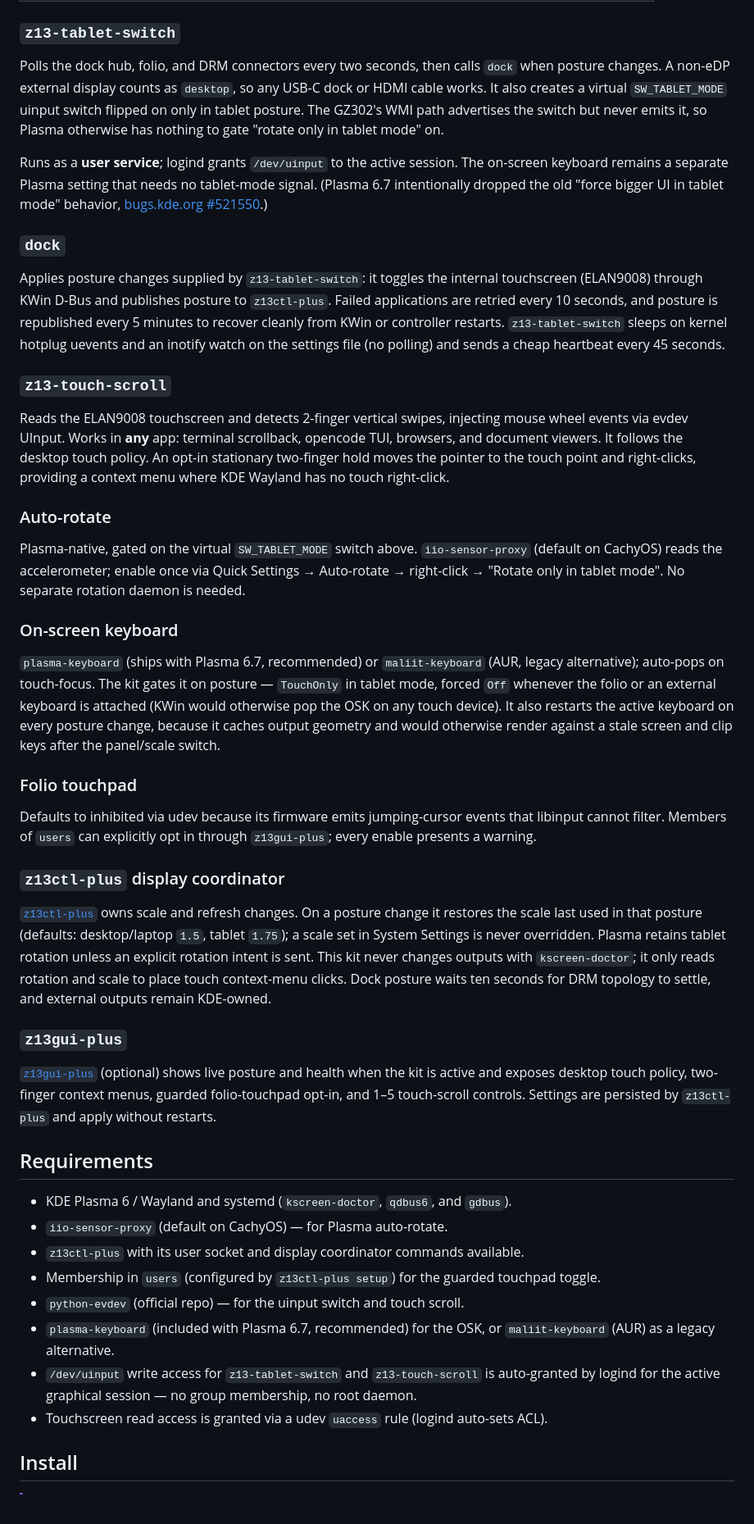
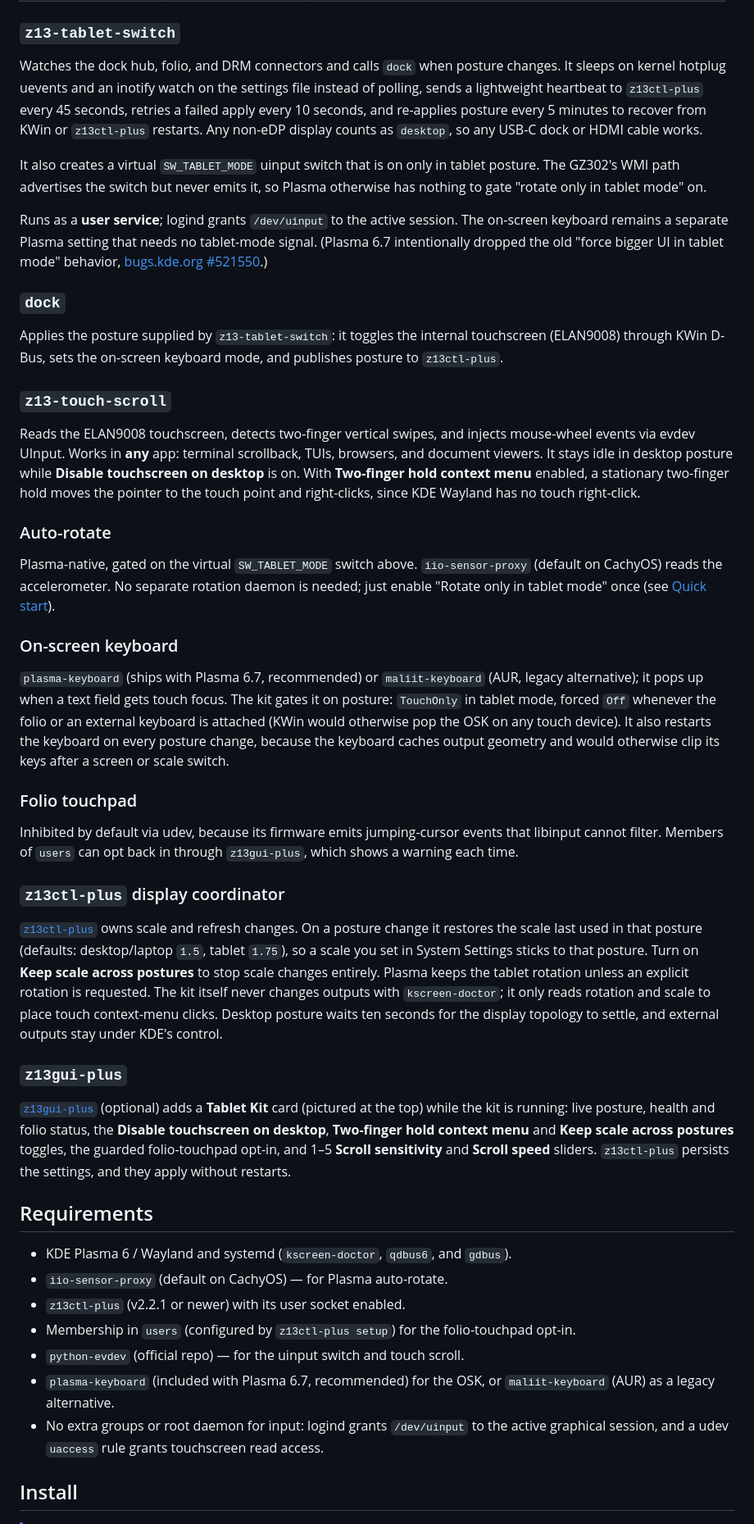
Before and after one commit to aic0d3r/z13-tablet-kit, a Markdown page: README.md, the part around one of its changes. Shown at 82% size. GitHub-like rendering.

Commit message:
Update Z13 GUI+ Tablet Kit documentation

```diff
--- a/README.md
+++ b/README.md
@@ -115,9 +125,13 @@ How they work together:
 
 ### `z13-tablet-switch`
 
-Polls the dock hub, folio, and DRM connectors every two seconds, then calls `dock` when posture
-changes. A non-eDP external display counts as `desktop`, so any USB-C dock or HDMI cable works.
-It also creates a virtual `SW_TABLET_MODE` uinput switch flipped on only in tablet posture. The
+Watches the dock hub, folio, and DRM connectors and calls `dock` when posture changes. It
+sleeps on kernel hotplug uevents and an inotify watch on the settings file instead of polling,
+sends a lightweight heartbeat to `z13ctl-plus` every 45 seconds, retries a failed apply every
+10 seconds, and re-applies posture every 5 minutes to recover from KWin or `z13ctl-plus`
+restarts. Any non-eDP display counts as `desktop`, so any USB-C dock or HDMI cable works.
+
+It also creates a virtual `SW_TABLET_MODE` uinput switch that is on only in tablet posture. The
 GZ302's WMI path advertises the switch but never emits it, so Plasma otherwise has nothing to
 gate "rotate only in tablet mode" on.
 
@@ -128,69 +142,68 @@ intentionally dropped the old "force bigger UI in tablet mode" behavior,
 
 ### `dock`
 
-Applies posture changes supplied by `z13-tablet-switch`: it toggles the internal touchscreen
-(ELAN9008) through KWin D-Bus and publishes posture to `z13ctl-plus`. Failed applications are
-retried every 10 seconds, and posture is republished every 5 minutes to recover cleanly from KWin
-or controller restarts. `z13-tablet-switch` sleeps on kernel hotplug uevents and an inotify watch
-on the settings file (no polling) and sends a cheap heartbeat every 45 seconds.
+Applies the posture supplied by `z13-tablet-switch`: it toggles the internal touchscreen
+(ELAN9008) through KWin D-Bus, sets the on-screen keyboard mode, and publishes posture to
+`z13ctl-plus`.
 
 ### `z13-touch-scroll`
 
-Reads the ELAN9008 touchscreen and detects 2-finger vertical swipes, injecting mouse wheel events
-via evdev UInput. Works in **any** app: terminal scrollback, opencode TUI, browsers, and document
-viewers. It follows the desktop touch policy. An opt-in stationary two-finger hold moves the
-pointer to the touch point and right-clicks, providing a context menu where KDE Wayland has no
-touch right-click.
+Reads the ELAN9008 touchscreen, detects two-finger vertical swipes, and injects mouse-wheel
+events via evdev UInput. Works in **any** app: terminal scrollback, TUIs, browsers, and document
+viewers. It stays idle in desktop posture while **Disable touchscreen on desktop** is on. With
+**Two-finger hold context menu** enabled, a stationary two-finger hold moves the pointer to the
+touch point and right-clicks, since KDE Wayland has no touch right-click.
 
 ### Auto-rotate
 
 Plasma-native, gated on the virtual `SW_TABLET_MODE` switch above. `iio-sensor-proxy` (default
-on CachyOS) reads the accelerometer; enable once via Quick Settings → Auto-rotate → right-click →
-"Rotate only in tablet mode". No separate rotation daemon is needed.
+on CachyOS) reads the accelerometer. No separate rotation daemon is needed; just enable
+"Rotate only in tablet mode" once (see [Quick start](#quick-start)).
 
 ### On-screen keyboard
 
 `plasma-keyboard` (ships with Plasma 6.7, recommended) or `maliit-keyboard` (AUR, legacy
-alternative); auto-pops on touch-focus. The kit gates it on posture — `TouchOnly` in tablet mode,
-forced `Off` whenever the folio or an external keyboard is attached (KWin would otherwise pop the
-OSK on any touch device). It also restarts the active keyboard on every posture change, because
-it caches output geometry and would otherwise render against a stale screen and clip keys after
-the panel/scale switch.
+alternative); it pops up when a text field gets touch focus. The kit gates it on posture:
+`TouchOnly` in tablet mode, forced `Off` whenever the folio or an external keyboard is attached
+(KWin would otherwise pop the OSK on any touch device). It also restarts the keyboard on every
+posture change, because the keyboard caches output geometry and would otherwise clip its keys
+after a screen or scale switch.
 
 ### Folio touchpad
 
-Defaults to inhibited via udev because its firmware emits jumping-cursor events that libinput
-cannot filter. Members of `users` can explicitly opt in through `z13gui-plus`; every enable
-presents a warning.
+Inhibited by default via udev, because its firmware emits jumping-cursor events that libinput
+cannot filter. Members of `users` can opt back in through `z13gui-plus`, which shows a warning
+each time.
 
 ### `z13ctl-plus` display coordinator
 
 [`z13ctl-plus`](https://github.com/aic0d3r/z13ctl-plus) owns scale and refresh changes. On a posture
 change it restores the scale last used in that posture (defaults: desktop/laptop `1.5`, tablet
-`1.75`); a scale set in System Settings is never overridden. Plasma retains tablet rotation
-unless an explicit rotation intent is sent. This kit never changes outputs with
-`kscreen-doctor`; it only reads rotation and scale to place touch context-menu clicks. Dock
-posture waits ten seconds for DRM topology to settle, and external outputs remain KDE-owned.
+`1.75`), so a scale you set in System Settings sticks to that posture. Turn on **Keep scale
+across postures** to stop scale changes entirely. Plasma keeps the tablet rotation unless an
+explicit rotation is requested. The kit itself never changes outputs with `kscreen-doctor`; it
+only reads rotation and scale to place touch context-menu clicks. Desktop posture waits ten
+seconds for the display topology to settle, and external outputs stay under KDE's control.
 
 ### `z13gui-plus`
 
-[`z13gui-plus`](https://github.com/aic0d3r/z13gui-plus) (optional) shows live posture and health
-when the kit is active and exposes desktop touch policy, two-finger context menus, guarded
-folio-touchpad opt-in, and 1–5 touch-scroll controls. Settings are persisted by `z13ctl-plus`
-and apply without restarts.
+[`z13gui-plus`](https://github.com/aic0d3r/z13gui-plus) (optional) adds a **Tablet Kit** card
+(pictured at the top) while the kit is running: live posture, health and folio status, the
+**Disable touchscreen on desktop**, **Two-finger hold context menu** and **Keep scale across
+postures** toggles, the guarded folio-touchpad opt-in, and 1–5 **Scroll sensitivity** and
+**Scroll speed** sliders. `z13ctl-plus` persists the settings, and they apply without restarts.
 
 ## Requirements
 
 - KDE Plasma 6 / Wayland and systemd (`kscreen-doctor`, `qdbus6`, and `gdbus`).
 - `iio-sensor-proxy` (default on CachyOS) — for Plasma auto-rotate.
-- `z13ctl-plus` with its user socket and display coordinator commands available.
-- Membership in `users` (configured by `z13ctl-plus setup`) for the guarded touchpad toggle.
+- `z13ctl-plus` (v2.2.1 or newer) with its user socket enabled.
+- Membership in `users` (configured by `z13ctl-plus setup`) for the folio-touchpad opt-in.
 - `python-evdev` (official repo) — for the uinput switch and touch scroll.
 - `plasma-keyboard` (included with Plasma 6.7, recommended) for the OSK, or
   `maliit-keyboard` (AUR) as a legacy alternative.
-- `/dev/uinput` write access for `z13-tablet-switch` and `z13-touch-scroll` is auto-granted
-  by logind for the active graphical session — no group membership, no root daemon.
-- Touchscreen read access is granted via a udev `uaccess` rule (logind auto-sets ACL).
+- No extra groups or root daemon for input: logind grants `/dev/uinput` to the active
+  graphical session, and a udev `uaccess` rule grants touchscreen read access.
 
 ## Install
 
```
Also changed, not shown: other parts of README.md (+65 -66 lines), docs/z13gui-plus-tablet-kit.png (added), 1 other file.
